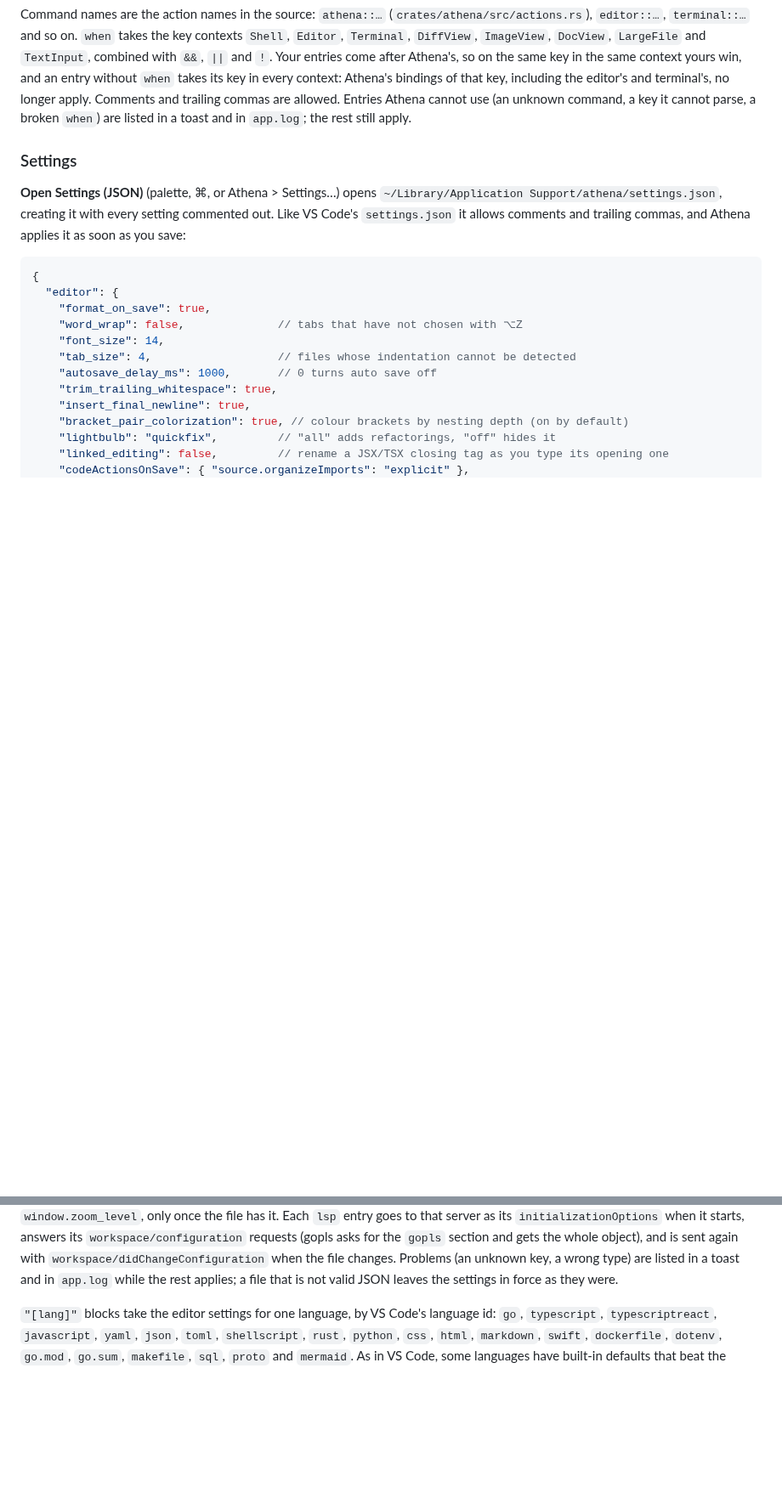
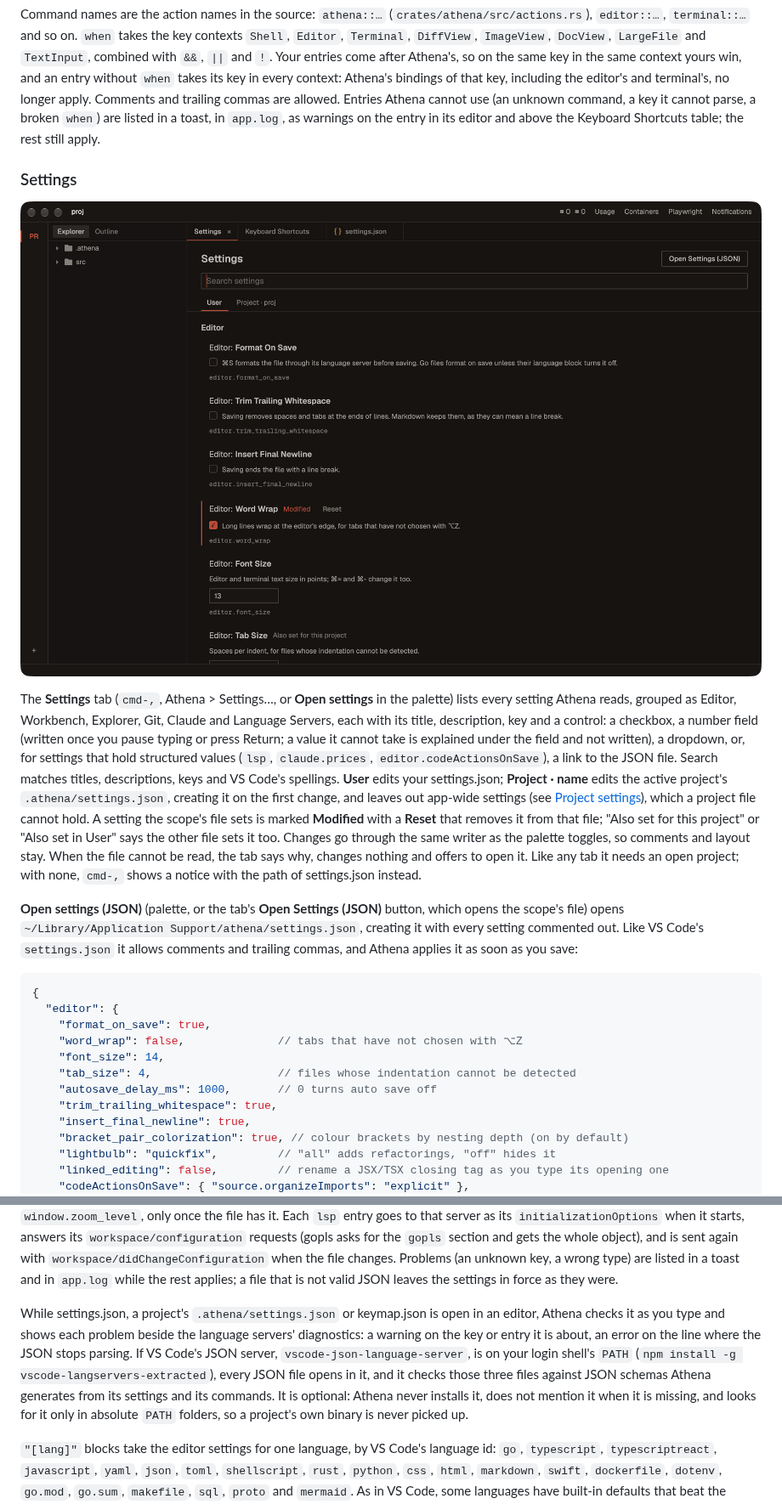
Before and after one commit to tlsc-eng/athena, a Markdown page: README.md, 2 parts joined by grey strips. Shown at 85% size. Drawn GitHub-style; pictures changed too: docs/screenshots/v0.10/01-settings.png (added); blank space fills up the shorter version.

````diff
--- a/README.md
+++ b/README.md
@@ -1077,14 +1114,34 @@ Command names are the action names in the source: `athena::…` (`crates/athena/
 Your entries come after Athena's, so on the same key in the same context yours win, and an entry
 without `when` takes its key in every context: Athena's bindings of that key, including the
 editor's and terminal's, no longer apply. Comments and trailing commas are allowed. Entries Athena cannot use (an unknown command, a key it cannot
-parse, a broken `when`) are listed in a toast and in `app.log`; the rest still apply.
+parse, a broken `when`) are listed in a toast, in `app.log`, as warnings on the entry in its
+editor and above the Keyboard Shortcuts table; the rest still apply.
 
 ### Settings
 
-**Open Settings (JSON)** (palette, ⌘, or Athena > Settings…) opens
-`~/Library/Application Support/athena/settings.json`, creating it with every setting commented
-out. Like VS Code's `settings.json` it allows comments and trailing commas, and Athena applies it
-as soon as you save:
+![The Settings tab](docs/screenshots/v0.10/01-settings.png)
+
+The **Settings** tab (`cmd-,`, Athena > Settings…, or **Open settings** in the palette) lists
+every setting Athena reads, grouped as Editor, Workbench, Explorer, Git, Claude and Language
+Servers, each with its title, description, key and a control: a checkbox, a number field (written
+once you pause typing or press Return; a value it cannot take is explained under the field and
+not written), a
+dropdown, or, for settings that hold structured values (`lsp`, `claude.prices`,
+`editor.codeActionsOnSave`), a link to the JSON file. Search matches titles, descriptions, keys
+and VS Code's spellings.
+**User** edits your settings.json; **Project · name** edits the active project's
+`.athena/settings.json`, creating it on the first change, and leaves out app-wide settings (see
+[Project settings](#project-settings)), which a project file cannot hold. A setting the scope's
+file sets is marked **Modified** with a **Reset** that removes it from that file; "Also set for
+this project" or "Also set in User" says the other file sets it too. Changes go through the same
+writer as the palette toggles, so comments and layout stay. When the file cannot be read, the tab
+says why, changes nothing and offers to open it. Like any tab it needs an open project; with none,
+`cmd-,` shows a notice with the path of settings.json instead.
+
+**Open settings (JSON)** (palette, or the tab's **Open Settings (JSON)** button, which opens the
+scope's file) opens `~/Library/Application Support/athena/settings.json`, creating it with every
+setting commented out. Like VS Code's `settings.json` it allows comments and trailing commas, and
+Athena applies it as soon as you save:
 
 ```jsonc
 {
@@ -1134,6 +1191,15 @@ once the file has it. Each `lsp` entry goes to that server as its `initializatio
 object), and is sent again with `workspace/didChangeConfiguration` when the file changes.
 Problems (an unknown key, a wrong type) are listed in a toast and in `app.log` while the rest
 applies; a file that is not valid JSON leaves the settings in force as they were.
+
+While settings.json, a project's `.athena/settings.json` or keymap.json is open in an editor,
+Athena checks it as you type and shows each problem beside the language servers' diagnostics: a
+warning on the key or entry it is about, an error on the line where the JSON stops parsing. If
+VS Code's JSON server, `vscode-json-language-server`, is on your login shell's `PATH` (`npm
+install -g vscode-langservers-extracted`), every JSON file opens in it, and it checks those three
+files against JSON schemas Athena generates from its settings and its commands. It is optional: Athena never installs it, does not mention it when it
+is missing, and looks for it only in absolute `PATH` folders, so a project's own binary is never
+picked up.
 
 `"[lang]"` blocks take the editor settings for one language, by VS Code's language id: `go`,
 `typescript`, `typescriptreact`, `javascript`, `yaml`, `json`, `toml`, `shellscript`, `rust`,
````
Also changed, not shown: other parts of README.md (+61 -23 lines), docs/screenshots/v0.10/02-shortcuts.png (added), docs/screenshots/v0.10/03-json-problems.png (added).
